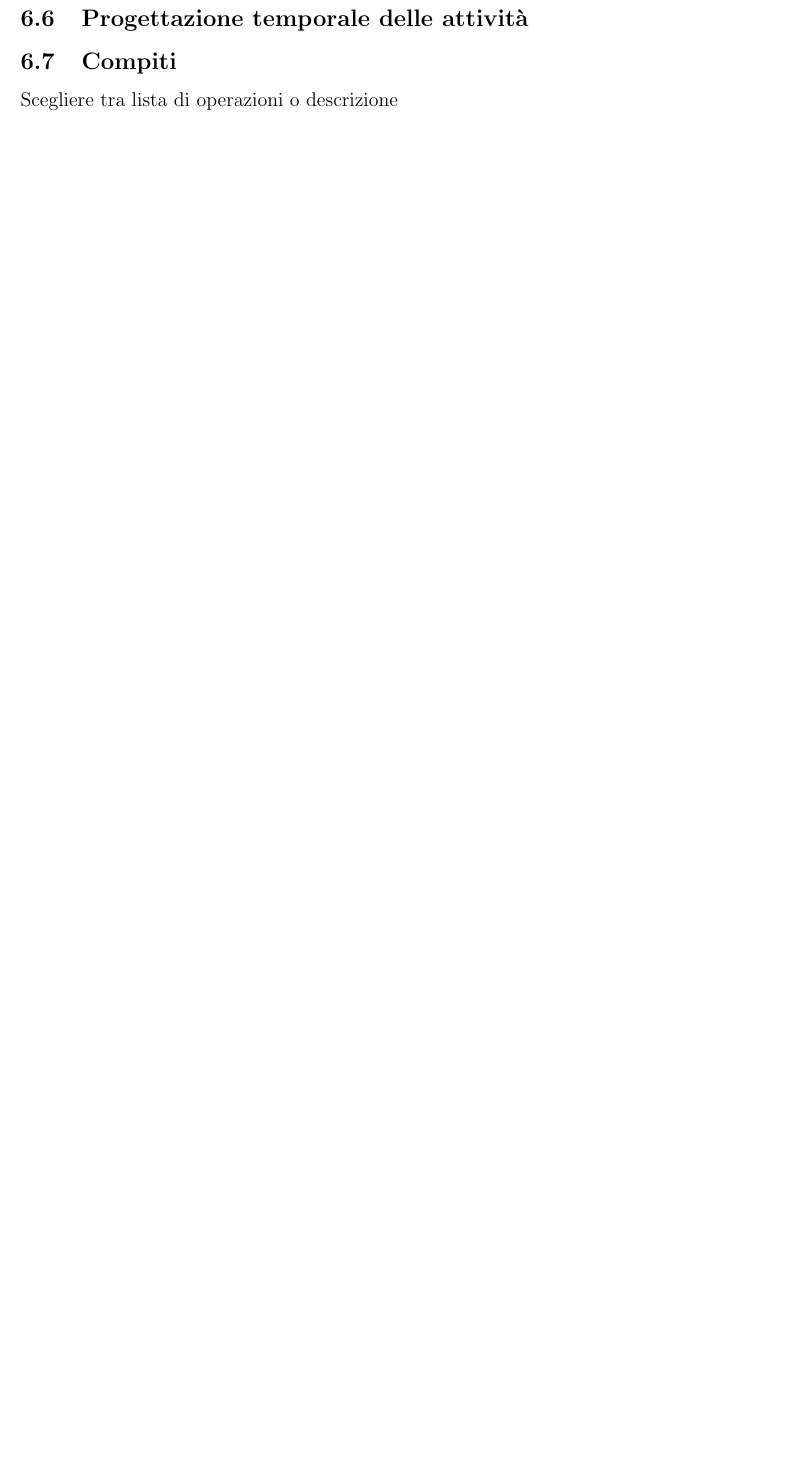
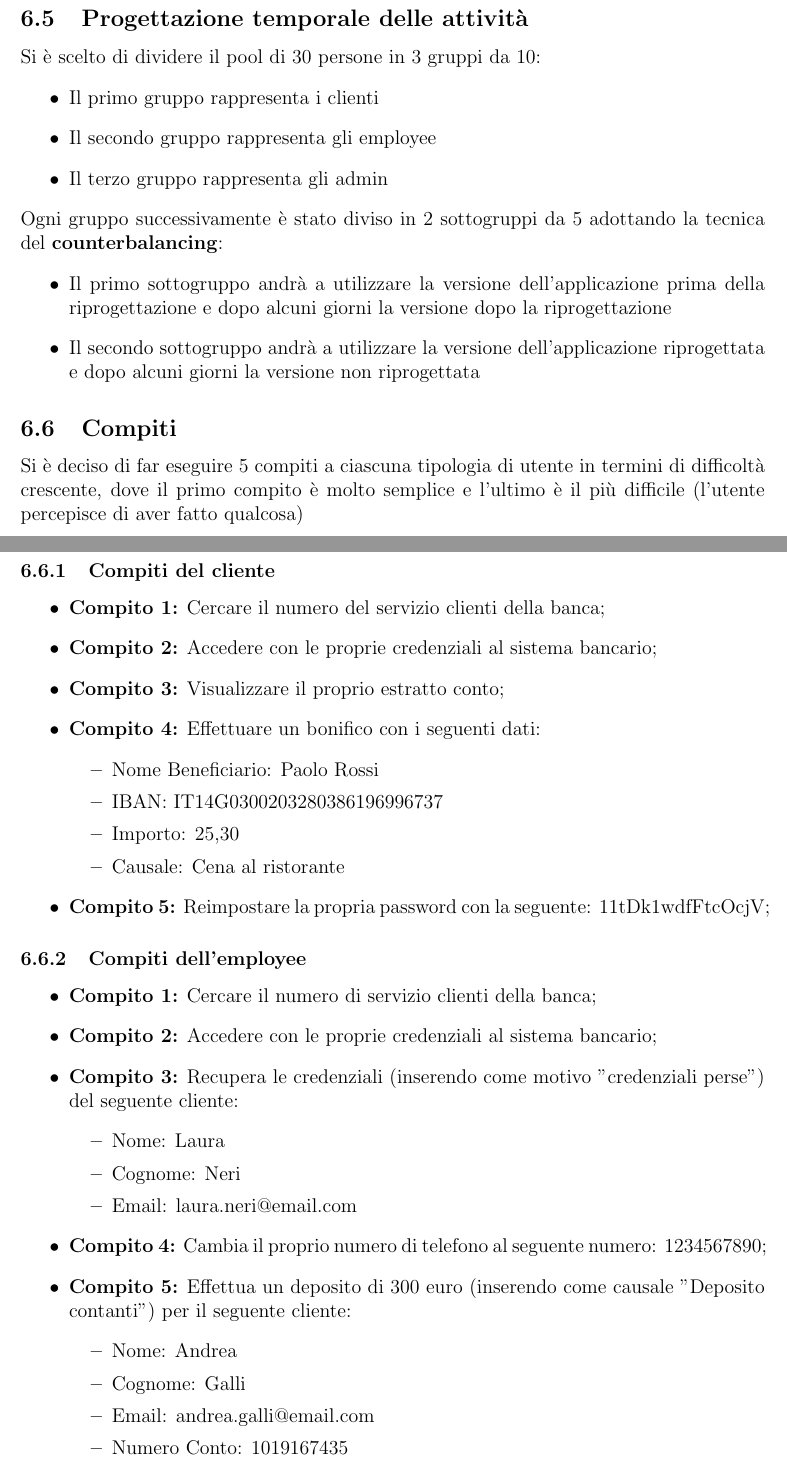
Before and after one commit to SinghSahiljit44/Progetto_Interazione_Persona_Calcolatore, a LaTeX document (Interazione_Persona_Calcolatore/main.tex, which reads Interazione_Persona_Calcolatore/5-Esperimento-con-gli-Utenti.tex): part of page 117 of 121 before the commit and two parts of pages 119 and 120 of 126 after it, the two joined at a grey line, cut so that both start at the same text, the shorter picture padded with empty space. Compiled offline with pdfLaTeX.

Commit message:
Aggiunti i compiti degli utenti e finito quasi tutto il capitolo

```diff
--- a/Interazione_Persona_Calcolatore/5-Esperimento-con-gli-Utenti.tex
+++ b/Interazione_Persona_Calcolatore/5-Esperimento-con-gli-Utenti.tex
@@ -20,6 +31,52 @@
 
 \subsection{Progettazione temporale delle attività}
+Si è scelto di dividere il pool di 30 persone in 3 gruppi da 10:
+\begin{itemize}
+	\item Il primo gruppo rappresenta i clienti
+	\item Il secondo gruppo rappresenta gli employee
+	\item Il terzo gruppo rappresenta gli admin
+\end{itemize}
+
+\noindent
+Ogni gruppo successivamente è stato diviso in 2 sottogruppi da 5 adottando la tecnica del \textbf{counterbalancing}:
+\begin{itemize}
+	\item Il primo sottogruppo andrà a utilizzare la versione dell'applicazione prima della riprogettazione e dopo alcuni giorni la versione dopo la riprogettazione
+	\item Il secondo sottogruppo andrà a utilizzare la versione dell'applicazione riprogettata e dopo alcuni giorni la versione non riprogettata
+\end{itemize}
 
 \subsection{Compiti}
-Scegliere tra lista di operazioni o descrizione
+Si è deciso di far eseguire 5 compiti a ciascuna tipologia di utente in termini di difficoltà crescente, dove il primo compito è molto semplice e l'ultimo è il più difficile (l'utente percepisce di aver fatto qualcosa)
 
+\subsubsection{Compiti del cliente}
+\begin{itemize}
+	\item \textbf{Compito 1:} Cercare il numero del servizio clienti della banca;
+	\item \textbf{Compito 2:} Accedere con le proprie credenziali al sistema bancario;
+	\item \textbf{Compito 3:} Visualizzare il proprio estratto conto;
+	\item \textbf{Compito 4:} Effettuare un bonifico con i seguenti dati:
+		\begin{itemize}
+			\item Nome Beneficiario: Paolo Rossi
+			\item IBAN: IT14G0300203280386196996737
+			\item Importo: 25,30
+			\item Causale: Cena al ristorante
+		\end{itemize}
+	\item \textbf{Compito 5:} Reimpostare la propria password con la seguente: 11tDk1wdfFtcOcjV;
+\end{itemize}
+
+\subsubsection{Compiti dell'employee}
+\begin{itemize}
+	\item \textbf{Compito 1:} Cercare il numero di servizio clienti della banca;
+	\item \textbf{Compito 2:} Accedere con le proprie credenziali al sistema bancario;
+	\item \textbf{Compito 3:} Recupera le credenziali (inserendo come motivo "credenziali perse") del seguente cliente:
+		\begin{itemize}
+			\item Nome: Laura
+			\item Cognome: Neri
+			\item Email: laura.neri@email.com
+		\end{itemize}
+	\item \textbf{Compito 4:} Cambia il proprio numero di telefono al seguente numero: 1234567890;
+	\item \textbf{Compito 5:} Effettua un deposito di 300 euro (inserendo come causale "Deposito contanti") per il seguente cliente:
+		\begin{itemize}
+			\item Nome: Andrea
+			\item Cognome: Galli
+			\item Email: andrea.galli@email.com
+			\item Numero Conto: 1019167435
+		\end{itemize}
```
Also changed, not shown: Interazione_Persona_Calcolatore/5-Esperimento-con-gli-Utenti.tex (66 more changed lines), 1 other file.
